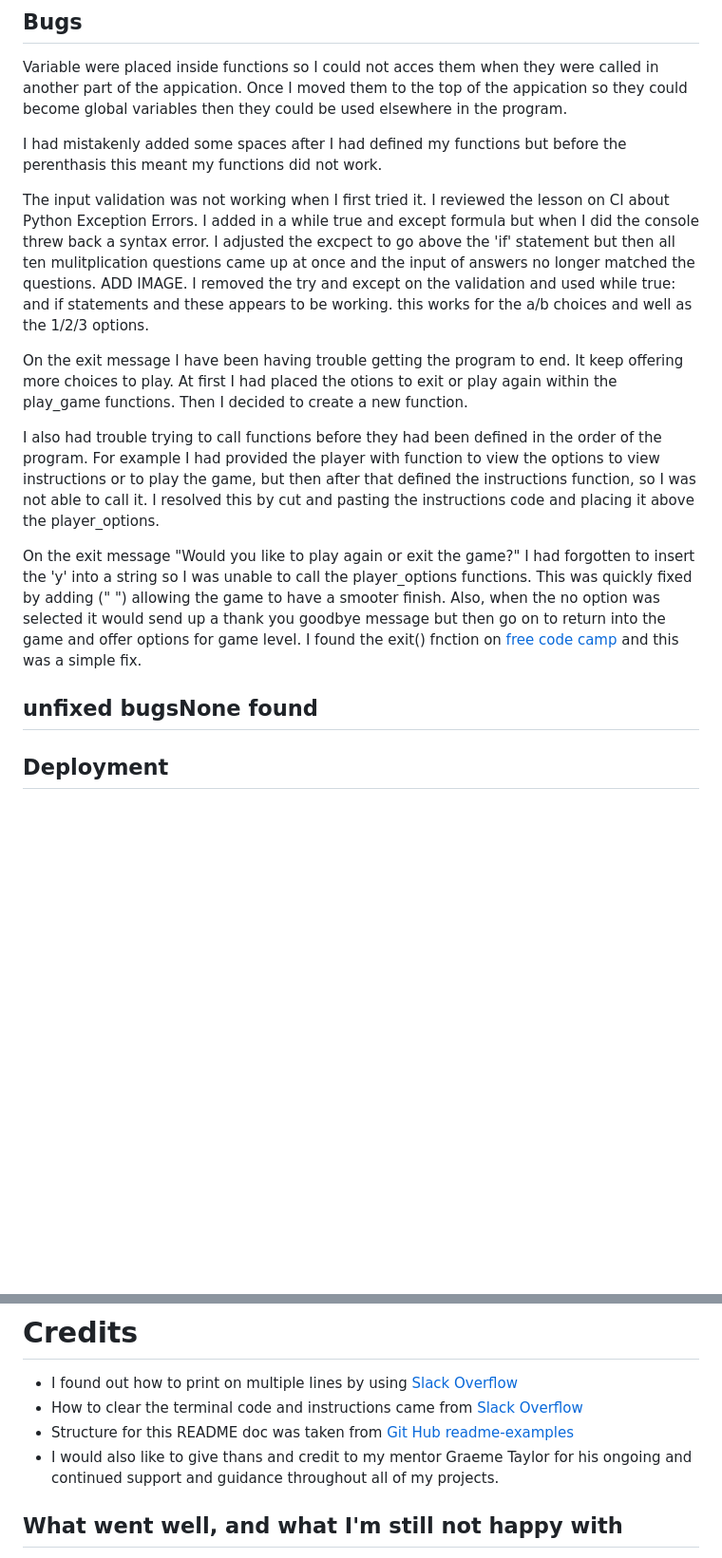
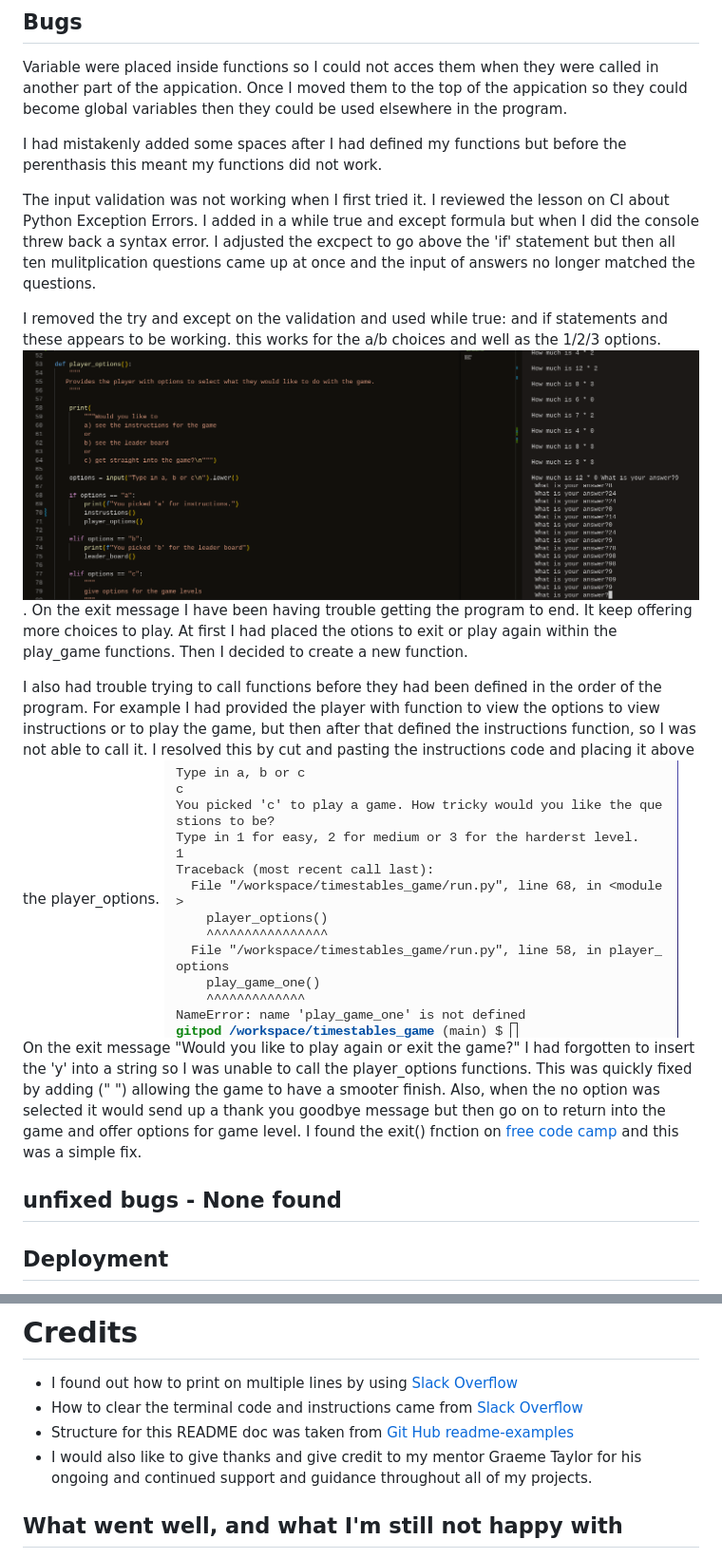
Before and after one commit to nomeski80/timestables_game, a Markdown page: README.md, 2 parts joined by grey strips. Shown at 95% size. Rendered like a GitHub page; blank space fills up the shorter version.

Commit message:
more images of bugs added

```diff
--- a/README.md
+++ b/README.md
@@ -54,16 +54,17 @@ Variable were placed inside functions so I could not acces them when they were c
 I had mistakenly added some spaces after I had defined my functions but before the perenthasis this meant my functions did not work.
 
 The input validation was not working when I first tried it.
-I reviewed the lesson on CI about Python Exception Errors. I added in a while true and except formula but when I did the console threw back a syntax error. I adjusted the excpect to go above the 'if' statement but then all ten mulitplication questions came up at once and the input of answers no longer matched the questions. ADD IMAGE.
+I reviewed the lesson on CI about Python Exception Errors. I added in a while true and except formula but when I did the console threw back a syntax error. I adjusted the excpect to go above the 'if' statement but then all ten mulitplication questions came up at once and the input of answers no longer matched the questions.
+
 I removed the try and except on the validation and used while true: and if statements and these appears to be working. this works for the a/b choices and well as the 1/2/3 options.
-
+![validation error](images/validationbug.png).
 On the exit message I have been having trouble getting the program to end. It keep offering more choices to play. At first I had placed the otions to exit or play again within the play_game functions. Then I decided to create a new function.
 
 I also had trouble trying to call functions before they had been defined in the order of the program. For example I had provided the player with function to view the options to view instructions or to play the game, but then after that defined the instructions function, so I was not able to call it. I resolved this by cut and pasting the instructions code and placing it above the player_options.
-
+![not defined screenshot](images/notdefined.png)
 On the exit message "Would you like to play again or exit the game?" I had forgotten to insert the 'y' into a string so I was unable to call the player_options functions. This was quickly fixed by adding (" ") allowing the game to have a smooter finish. Also, when the no option was selected it would send up a thank you goodbye message but then go on to return into the game and offer options for game level. I found the exit() fnction on [free code camp](https://www.freecodecamp.org/news/python-end-program-how-to-exit-a-python-program-in-terminal/#:~:text=Alternatively%2C%20you%20can%20use%20the,and%20Ctrl%20%2B%20D%20in%20macOS.) and this was a simple fix.
 
-## unfixed bugsNone found
+## unfixed bugs - None found
 
 ## Deployment
 [Heroku](https://times-tables-game-ce579d4de65e.herokuapp.com/~)
@@ -73,7 +74,7 @@ On the exit message "Would you like to play again or exit the game?" I had forgo
 * I found out how to print on multiple lines by using [Slack Overflow](https://stackoverflow.com/questions/34980251/how-to-print-multiple-lines-of-text-with-python)
 * How to clear the terminal code and instructions came from [Slack Overflow](https://stackoverflow.com/questions/2084508/clear-the-terminal-in-python)
 * Structure for this README doc was taken from [Git Hub readme-examples](https://github.com/kera-cudmore/readme-examples/blob/main/milestone1-readme.md#user-experience-ux)
-* I  would also like to give thans and credit to my mentor Graeme Taylor for his ongoing and continued support and guidance throughout all of my projects.
+* I  would also like to give thanks and give credit to my mentor Graeme Taylor for his ongoing and continued support and guidance throughout all of my projects.
 
 ## What went well, and what I'm still not happy with
 I had lots of grand ideas at the begning of the project as you can see from the flow chart . However, I had to end up scaling down the features of the application due to my current skills and understanding of Python and the amount of time I had left myself to complete the project.
```
